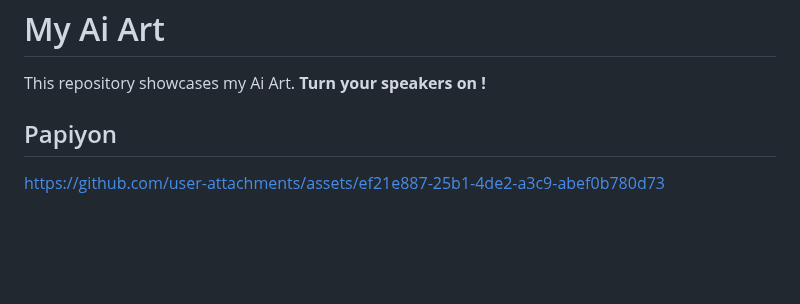
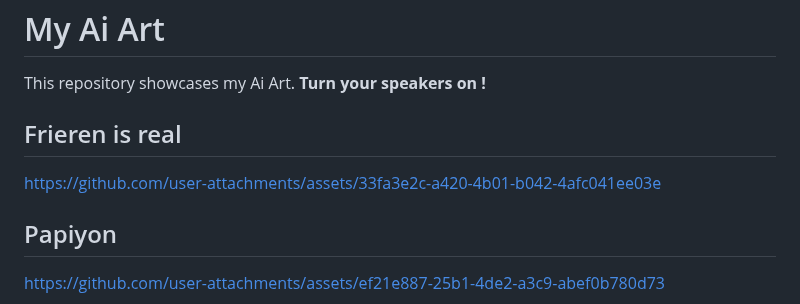
Before and after one commit to JAllemand971/Project_in_Ai_Art, a Markdown page: README.md, the part around the change. Drawn GitHub-style; blank space fills up the shorter version.

```diff
--- a/README.md
+++ b/README.md
@@ -1,5 +1,9 @@
 <h1>My Ai Art</h1>
 This repository showcases my Ai Art. <b>Turn your speakers on !</b>
+
+<h2>Frieren is real</h2>
+
+https://github.com/user-attachments/assets/33fa3e2c-a420-4b01-b042-4afc041ee03e
 
 <h2>Papiyon</h2>
 
```
